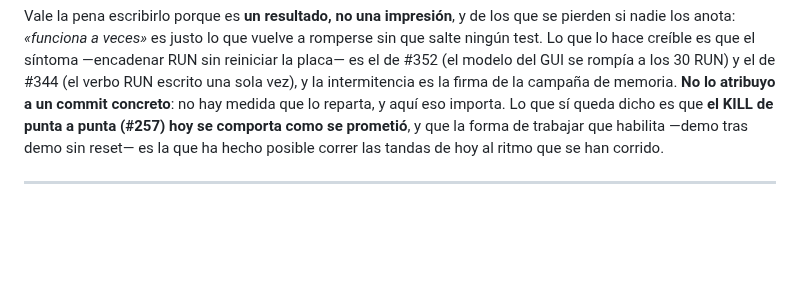
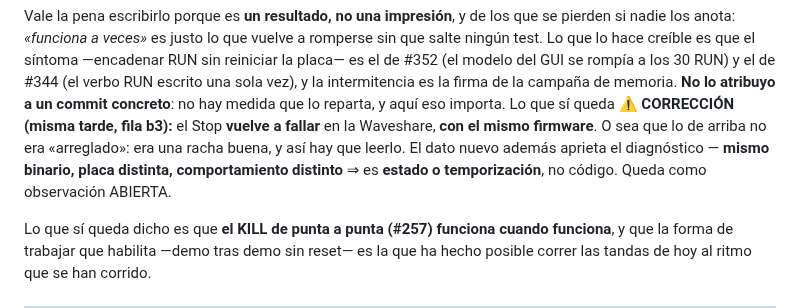
Before and after one commit to legio-e/BasicPlus, a Markdown page: docs/H13_PRUEBAS.md, the part around one of its changes. Drawn GitHub-style; blank space fills up the shorter version.

Commit message:
docs(v4/H13): hallazgo 28 CRITICO — en placa virgen no arranca ninguna demo grafica
Lo vio Eduardo en la Waveshare recien particionada y diagnostico bien de un
vistazo: el IDE no sube Json, del que depende Gui.

La causa es peor de lo que parecia: la resolucion TRANSITIVA si esta
implementada — hay un BFS en resolveDeviceDeps puesto justo por el caso
Gui->Json — pero descubre los imports leyendo el .bp de cada modulo. Y el ZIP
lleva 26 .mod de bpstdlib y CERO .bp. La recursion funciona en el repo y esta
MUERTA en la instalacion.

No salio antes porque nuestras placas estaban SUCIAS: las demas ya tenian
Json.mod en /lib de sesiones viejas. Solo se ve en dispositivo VIRGEN, que es
justo lo que se encuentra un usuario nuevo.

Bloquea publicacion. El arreglo es de empaquetado, no de codigo: llevar
bpstdlib/*.bp en el ZIP. Una linea, cero riesgo, y hace cierto en la
instalacion el invariante que el guardian del hallazgo 15 ya exige en el repo.
Y el guardian del montaje compila ExcCatchTest, que no importa Gui: necesita un
caso con GUI para cazar esto.

Tercera vez hoy del mismo meta-patron (6, 25, 28): funciona en el repo, roto
desde el ZIP.

Ademas corregida la nota del Stop de esta manana: vuelve a fallar en la b3 con
el MISMO firmware. No estaba arreglado, era una racha buena. Mismo binario y
placa distinta = estado o temporizacion, no codigo.

Co-Authored-By: Claude Opus 5 <noreply@anthropic.com>

```diff
--- a/docs/H13_PRUEBAS.md
+++ b/docs/H13_PRUEBAS.md
@@ -761,7 +761,13 @@ romperse sin que salte ningún test. Lo que lo hace creíble es que el síntoma
 rompía a los 30 RUN) y el de #344 (el verbo RUN escrito una sola vez), y la
 intermitencia es la firma de la campaña de memoria. **No lo atribuyo a un commit
 concreto**: no hay medida que lo reparta, y aquí eso importa. Lo que sí queda
-dicho es que **el KILL de punta a punta (#257) hoy se comporta como se prometió**,
+⚠️ **CORRECCIÓN (misma tarde, fila b3):** el Stop **vuelve a fallar** en la
+Waveshare, **con el mismo firmware**. O sea que lo de arriba no era «arreglado»:
+era una racha buena, y así hay que leerlo. El dato nuevo además aprieta el
+diagnóstico — **mismo binario, placa distinta, comportamiento distinto** ⇒ es
+**estado o temporización**, no código. Queda como observación ABIERTA.
+
+Lo que sí queda dicho es que **el KILL de punta a punta (#257) funciona cuando funciona**,
 y que la forma de trabajar que habilita —demo tras demo sin reset— es la que ha
 hecho posible correr las tandas de hoy al ritmo que se han corrido.
 
```
Also changed, not shown: other parts of docs/H13_PRUEBAS.md (+1 -0 lines).
